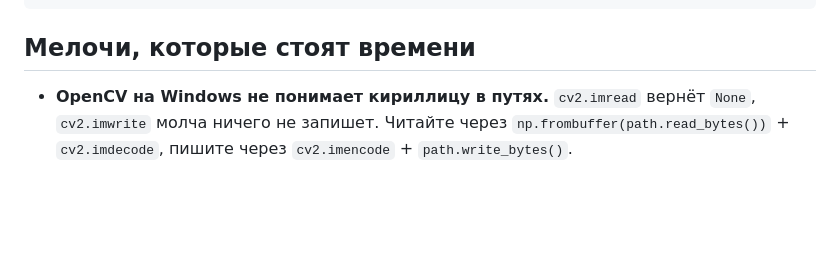
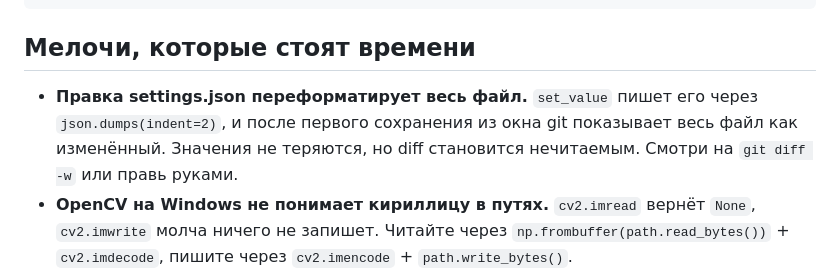
Before and after one commit to peeppohui/autocut, a Markdown page: AGENTS.md, the part around the change. Drawn GitHub-style; blank space fills up the shorter version.

Commit message:
docs: отметить, что set_value переформатирует settings.json
Проверял подключённые настройки и заодно сломал diff: set_value
переписывает файл через json.dumps(indent=2), поэтому любое сохранение
из окна показывает весь settings.json как изменённый. Значения при этом
те же - но git этого не различает.

```diff
--- a/AGENTS.md
+++ b/AGENTS.md
@@ -219,6 +219,10 @@ for ($i = 0; $i -lt $b.Length; $i++) {
 
 ## Мелочи, которые стоят времени
 
+- **Правка settings.json переформатирует весь файл.** `set_value` пишет
+  его через `json.dumps(indent=2)`, и после первого сохранения из окна
+  git показывает весь файл как изменённый. Значения не теряются, но
+  diff становится нечитаемым. Смотри на `git diff -w` или правь руками.
 - **OpenCV на Windows не понимает кириллицу в путях.** `cv2.imread` вернёт
   `None`, `cv2.imwrite` молча ничего не запишет. Читайте через
   `np.frombuffer(path.read_bytes())` + `cv2.imdecode`, пишите через
```
